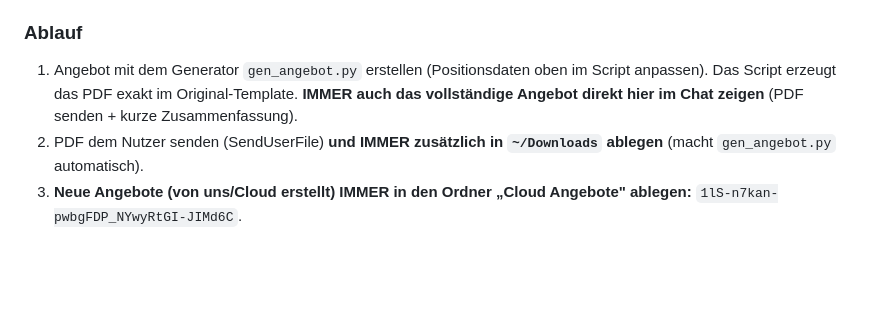
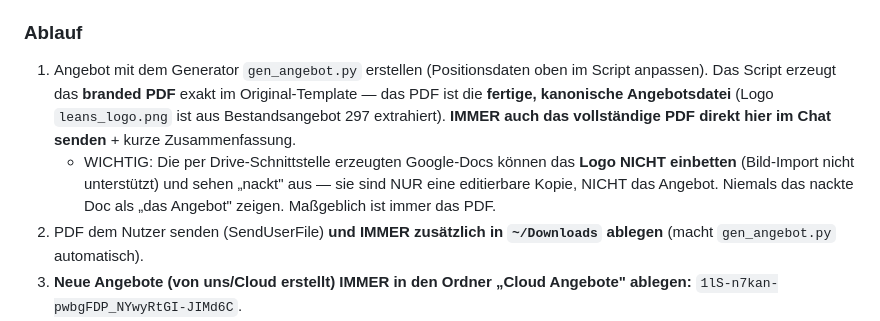
Before and after one commit to leanstechgmbh-create/genesis-dwg-service, a Markdown page: CLAUDE.md, the part around the change. Rendered like a GitHub page; blank space fills up the shorter version.

Commit message:
Clarify: branded PDF is canonical Angebot; Drive Docs cannot embed logo
Co-Authored-By: Claude Opus 4.8 (1M context) <noreply@anthropic.com>
Claude-Session: https://claude.ai/code/session_01N9JYE2BC2HSFqrAXicxLJN

```diff
--- a/CLAUDE.md
+++ b/CLAUDE.md
@@ -8,9 +8,14 @@ bestehenden ~100 Angebote (Referenz: Angebot 297) ausgeben, anzeigen und abspeic
 
 ### Ablauf
 1. Angebot mit dem Generator `gen_angebot.py` erstellen (Positionsdaten oben im Script
-   anpassen). Das Script erzeugt das PDF exakt im Original-Template.
-   **IMMER auch das vollständige Angebot direkt hier im Chat zeigen** (PDF senden + kurze
-   Zusammenfassung).
+   anpassen). Das Script erzeugt das **branded PDF** exakt im Original-Template — das PDF
+   ist die **fertige, kanonische Angebotsdatei** (Logo `leans_logo.png` ist aus
+   Bestandsangebot 297 extrahiert). **IMMER auch das vollständige PDF direkt hier im Chat
+   senden** + kurze Zusammenfassung.
+   - WICHTIG: Die per Drive-Schnittstelle erzeugten Google-Docs können das **Logo NICHT
+     einbetten** (Bild-Import nicht unterstützt) und sehen „nackt" aus — sie sind NUR eine
+     editierbare Kopie, NICHT das Angebot. Niemals das nackte Doc als „das Angebot" zeigen.
+     Maßgeblich ist immer das PDF.
 2. PDF dem Nutzer senden (SendUserFile) **und IMMER zusätzlich in `~/Downloads` ablegen**
    (macht `gen_angebot.py` automatisch).
 3. **Neue Angebote (von uns/Cloud erstellt) IMMER in den Ordner „Cloud Angebote" ablegen:**
```
